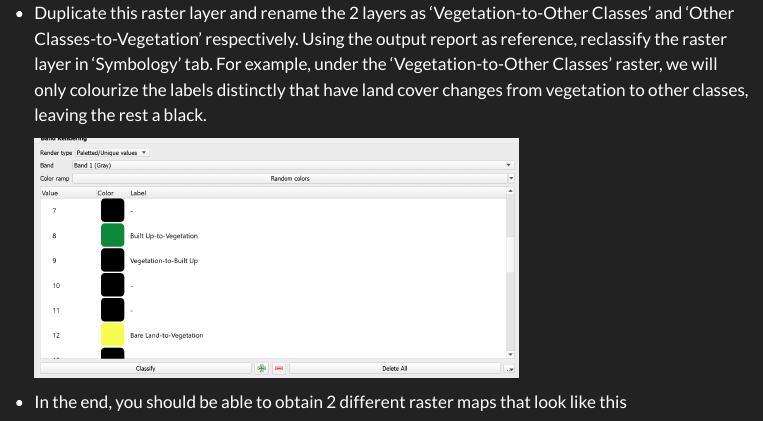
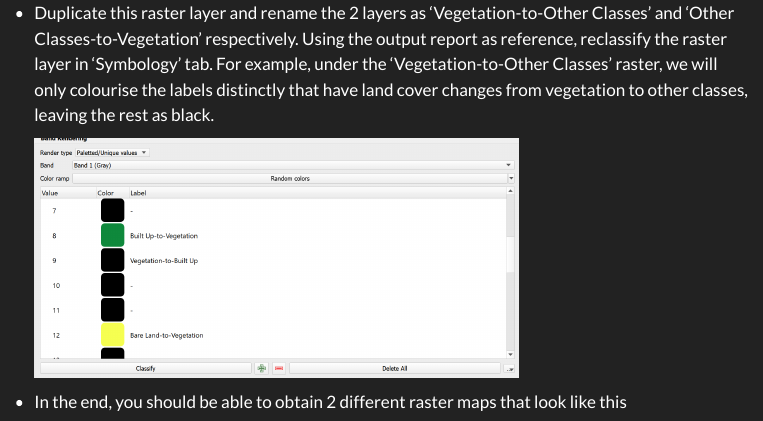
Before and after one commit to BryanTJJ99/GISProject, a Quarto document (data_preparation.qmd): the page in a window 1100 px wide, from its top. Rendered offline with R 4.5, knitr and Pandoc in place of Quarto, with nearby package versions; menus at the side of the page are left out.

Commit message:
changes to data preparation

```diff
--- a/data_preparation.qmd
+++ b/data_preparation.qmd
@@ -388,7 +388,7 @@ Finally, we attempt to obtain raster images to detect land-to-land cover change
 
     ![](images/paste-0319454E.png){width="133"}
 
--   Duplicate this raster layer and rename the 2 layers as 'Vegetation-to-Other Classes' and 'Other Classes-to-Vegetation' respectively. Using the output report as reference, reclassify the raster layer in 'Symbology' tab. For example, under the 'Vegetation-to-Other Classes' raster, we will only colourize the labels distinctly that have land cover changes from vegetation to other classes, leaving the rest a black.
+-   Duplicate this raster layer and rename the 2 layers as 'Vegetation-to-Other Classes' and 'Other Classes-to-Vegetation' respectively. Using the output report as reference, reclassify the raster layer in 'Symbology' tab. For example, under the 'Vegetation-to-Other Classes' raster, we will only colourise the labels distinctly that have land cover changes from vegetation to other classes, leaving the rest as black.
 
     ![](images/paste-890F0939.png){width="482"}
 
```
